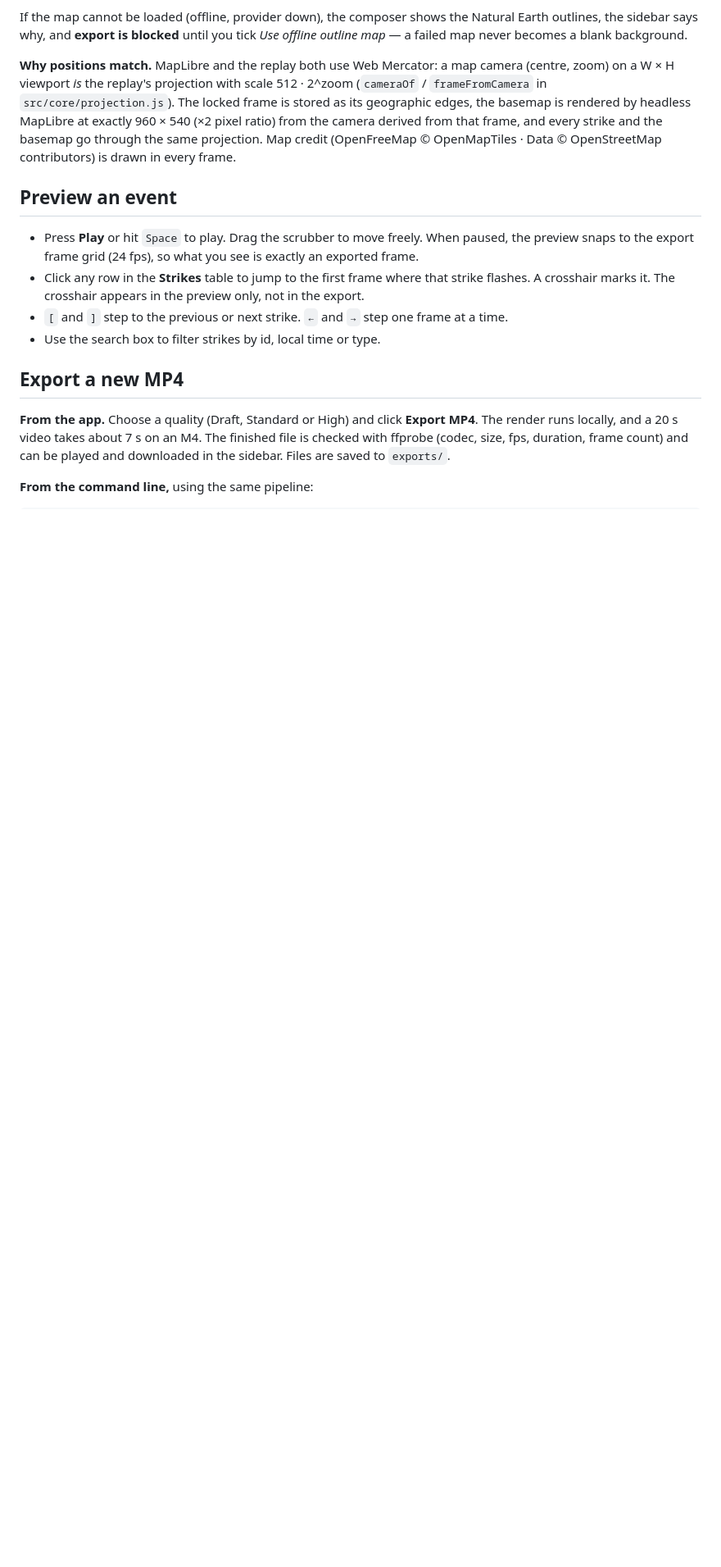
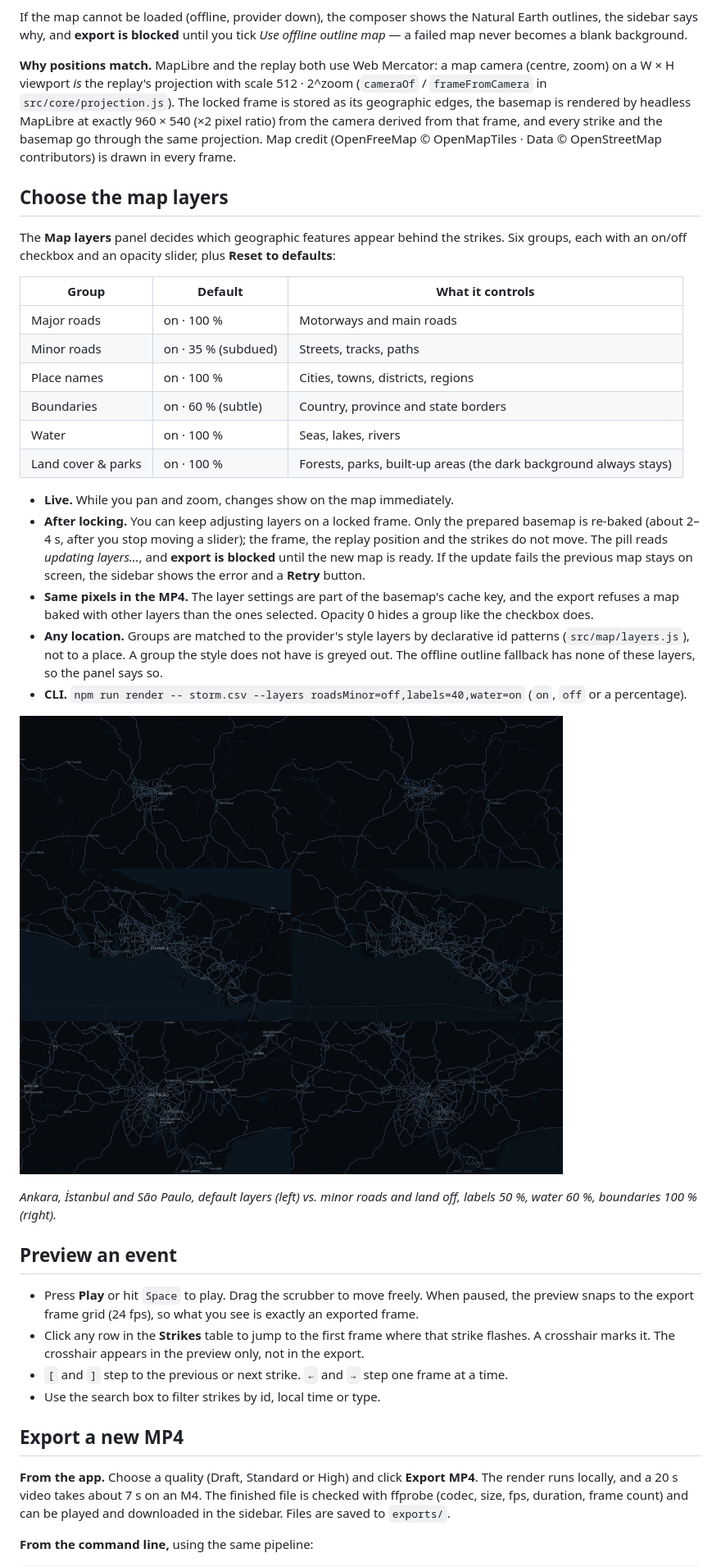
Before and after one commit to freakme83/lightning-replay-studio, a Markdown page: README.md, the part around one of its changes. Shown at 82% size. Drawn GitHub-style; pictures changed too: docs/map-layers.jpg (added); blank space fills up the shorter version.

```diff
--- a/README.md
+++ b/README.md
@@ -117,6 +118,36 @@ why, and **export is blocked** until you tick *Use offline outline map* — a fa
 The locked frame is stored as its geographic edges, the basemap is rendered by headless MapLibre at exactly 960 × 540
 (×2 pixel ratio) from the camera derived from that frame, and every strike and the basemap go through the same
 projection. Map credit (OpenFreeMap © OpenMapTiles · Data © OpenStreetMap contributors) is drawn in every frame.
+
+## Choose the map layers
+
+The **Map layers** panel decides which geographic features appear behind the strikes. Six groups, each with an on/off
+checkbox and an opacity slider, plus **Reset to defaults**:
+
+| Group | Default | What it controls |
+| --- | --- | --- |
+| Major roads | on · 100 % | Motorways and main roads |
+| Minor roads | on · 35 % (subdued) | Streets, tracks, paths |
+| Place names | on · 100 % | Cities, towns, districts, regions |
+| Boundaries | on · 60 % (subtle) | Country, province and state borders |
+| Water | on · 100 % | Seas, lakes, rivers |
+| Land cover & parks | on · 100 % | Forests, parks, built-up areas (the dark background always stays) |
+
+- **Live.** While you pan and zoom, changes show on the map immediately.
+- **After locking.** You can keep adjusting layers on a locked frame. Only the prepared basemap is re-baked
+  (about 2–4 s, after you stop moving a slider); the frame, the replay position and the strikes do not move. The pill
+  reads *updating layers…*, and **export is blocked** until the new map is ready. If the update fails the previous map
+  stays on screen, the sidebar shows the error and a **Retry** button.
+- **Same pixels in the MP4.** The layer settings are part of the basemap's cache key, and the export refuses a map baked
+  with other layers than the ones selected. Opacity 0 hides a group like the checkbox does.
+- **Any location.** Groups are matched to the provider's style layers by declarative id patterns
+  (`src/map/layers.js`), not to a place. A group the style does not have is greyed out. The offline outline fallback
+  has none of these layers, so the panel says so.
+- **CLI.** `npm run render -- storm.csv --layers roadsMinor=off,labels=40,water=on` (`on`, `off` or a percentage).
+
+![layers](docs/map-layers.jpg)
+
+*Ankara, İstanbul and São Paulo, default layers (left) vs. minor roads and land off, labels 50 %, water 60 %, boundaries 100 % (right).*
 
 ## Preview an event
 
```
Also changed, not shown: other parts of README.md (+10 -2 lines), 14 other files.
